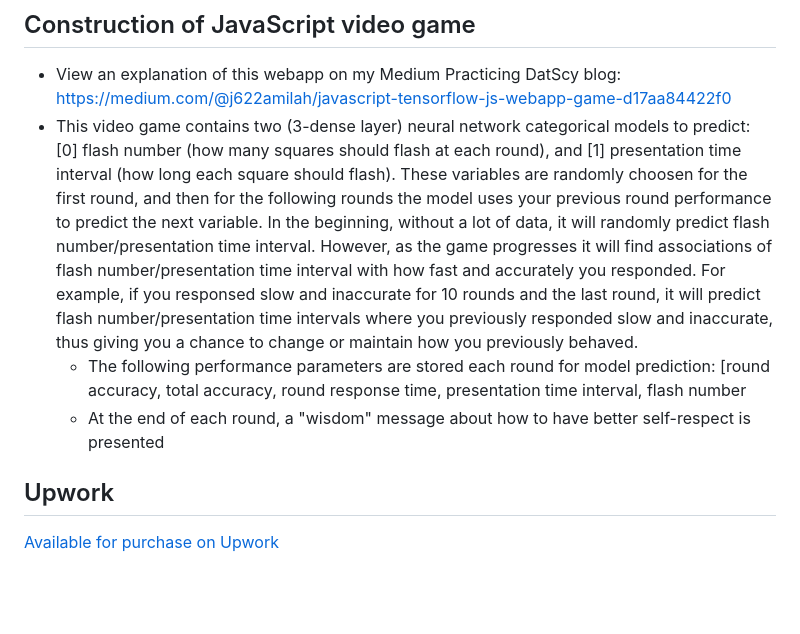
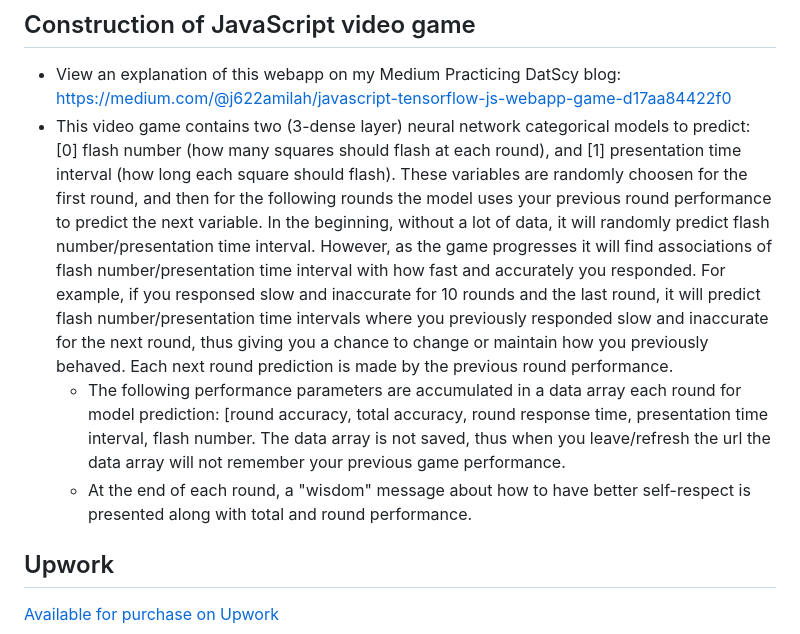
Before and after one commit to CodeSolutions2/on_the_way_to_selfrespect, a Markdown page: README.md, the part around the change. Rendered like a GitHub page; blank space fills up the shorter version.

```diff
--- a/README.md
+++ b/README.md
@@ -17,9 +17,9 @@ This memorization game was made to help people to start to think about self-resp
 
 ## Construction of JavaScript video game
   - View an explanation of this webapp on my Medium Practicing DatScy blog: https://medium.com/@j622amilah/javascript-tensorflow-js-webapp-game-d17aa84422f0
-  - This video game contains two (3-dense layer) neural network categorical models to predict: [0] flash number (how many squares should flash at each round), and [1] presentation time interval (how long each square should flash). These variables are randomly choosen for the first round, and then for the following rounds the model uses your previous round performance to predict the next variable. In the beginning, without a lot of data, it will randomly predict flash number/presentation time interval. However, as the game progresses it will find associations of flash number/presentation time interval with how fast and accurately you responded. For example, if you responsed slow and inaccurate for 10 rounds and the last round, it will predict flash number/presentation time intervals where you previously responded slow and inaccurate, thus giving you a chance to change or maintain how you previously behaved.
-    - The following performance parameters are stored each round for model prediction: [round accuracy, total accuracy, round response time, presentation time interval, flash number
-    - At the end of each round, a "wisdom" message about how to have better self-respect is presented
+  - This video game contains two (3-dense layer) neural network categorical models to predict: [0] flash number (how many squares should flash at each round), and [1] presentation time interval (how long each square should flash). These variables are randomly choosen for the first round, and then for the following rounds the model uses your previous round performance to predict the next variable. In the beginning, without a lot of data, it will randomly predict flash number/presentation time interval. However, as the game progresses it will find associations of flash number/presentation time interval with how fast and accurately you responded. For example, if you responsed slow and inaccurate for 10 rounds and the last round, it will predict flash number/presentation time intervals where you previously responded slow and inaccurate for the next round, thus giving you a chance to change or maintain how you previously behaved. Each next round prediction is made by the previous round performance.
+    - The following performance parameters are accumulated in a data array each round for model prediction: [round accuracy, total accuracy, round response time, presentation time interval, flash number. The data array is not saved, thus when you leave/refresh the url the data array will not remember your previous game performance.
+    - At the end of each round, a "wisdom" message about how to have better self-respect is presented along with total and round performance.
 
 
 
```
